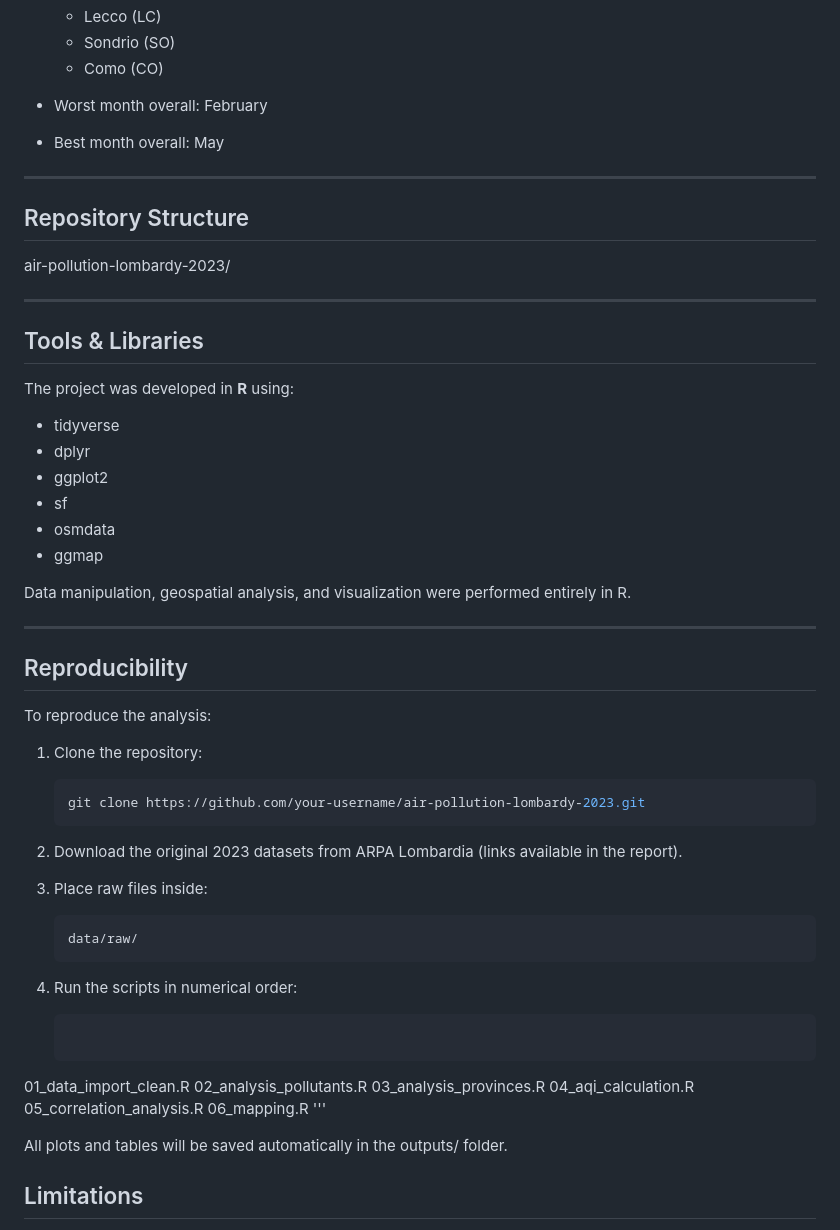
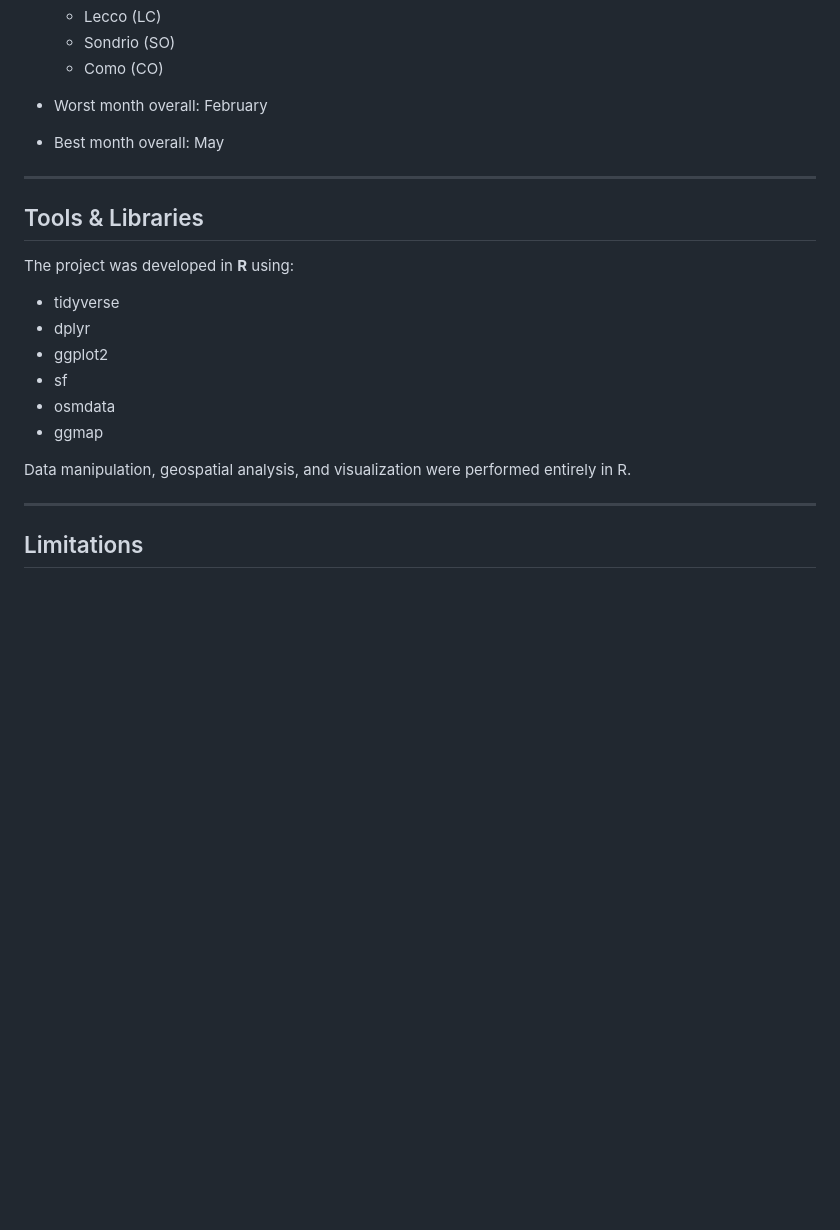
Before and after one commit to 0nga/air-pollution-trends-lombardy-2023, a Markdown page: README.md, the part around one of its changes. Rendered like a GitHub page; blank space fills up the shorter version.

Commit message:
Update README by removing structure and reproducibility
Removed sections on repository structure and reproducibility instructions from the README.

````diff
--- a/README.md
+++ b/README.md
@@ -111,13 +111,6 @@ The project workflow consists of:
 
 ---
 
-## Repository Structure
-
-air-pollution-lombardy-2023/
-
-
----
-
 ## Tools & Libraries
 
 The project was developed in **R** using:
@@ -133,36 +126,6 @@ Data manipulation, geospatial analysis, and visualization were performed entirel
 
 ---
 
-## Reproducibility
-
-To reproduce the analysis:
-
-1. Clone the repository:
-   ```bash
-   git clone https://github.com/your-username/air-pollution-lombardy-2023.git
-   ```
-
-2. Download the original 2023 datasets from ARPA Lombardia (links available in the report).
-
-3. Place raw files inside:
-   ```bash
-   data/raw/
-   ```
-
-4. Run the scripts in numerical order:
-
-   ```bash
-  01_data_import_clean.R
-  02_analysis_pollutants.R
-  03_analysis_provinces.R
-  04_aqi_calculation.R
-  05_correlation_analysis.R
-  06_mapping.R
-   '''
-
-All plots and tables will be saved automatically in the outputs/ folder.
-
-
 ## Limitations
 
 - **Temporal scope**: The analysis is restricted to data from the year 2023. Therefore, results do not capture long-term trends or interannual variability in pollutant concentrations.
````
Also changed, not shown: other parts of README.md (+0 -1 lines).
